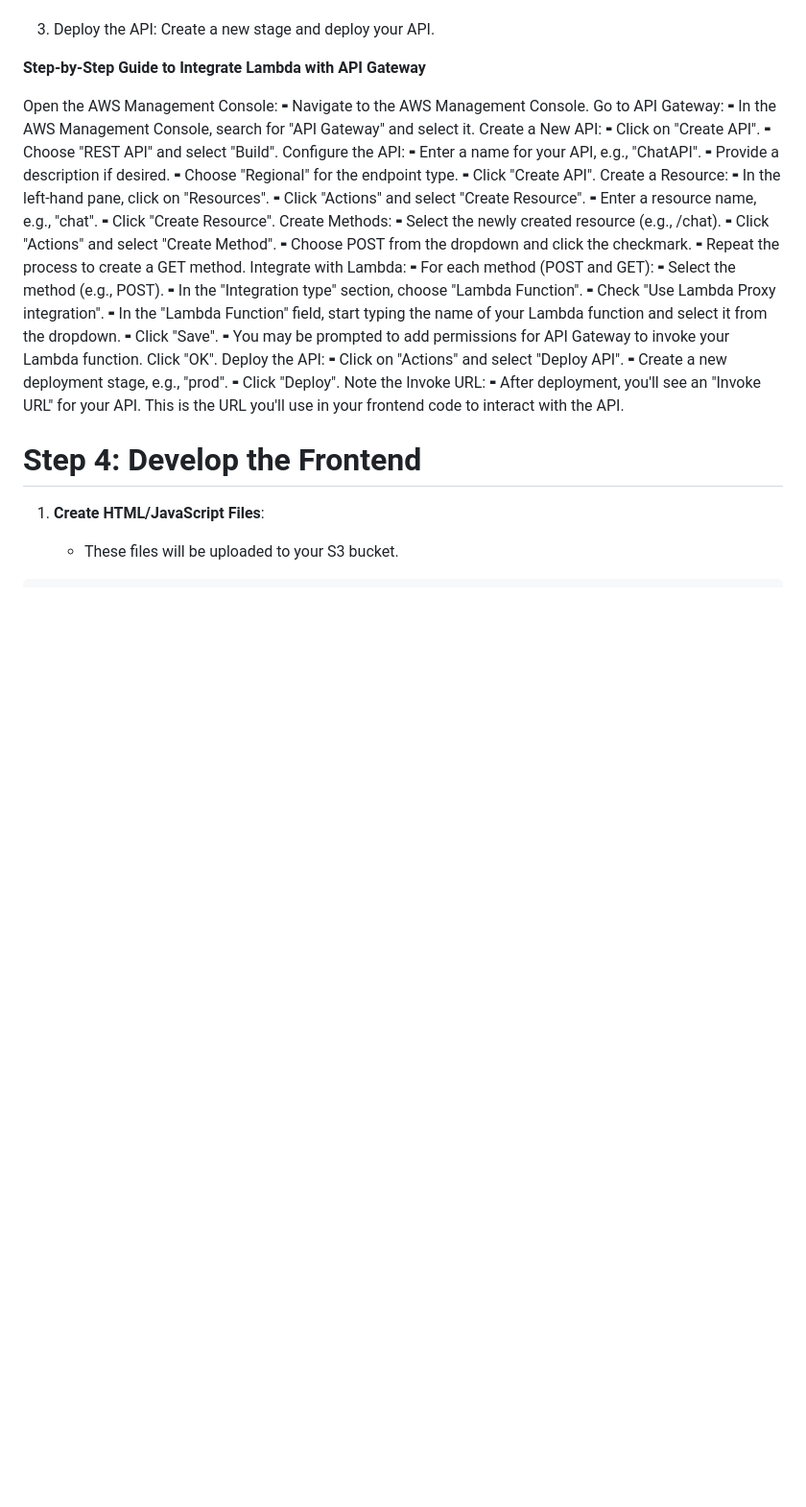
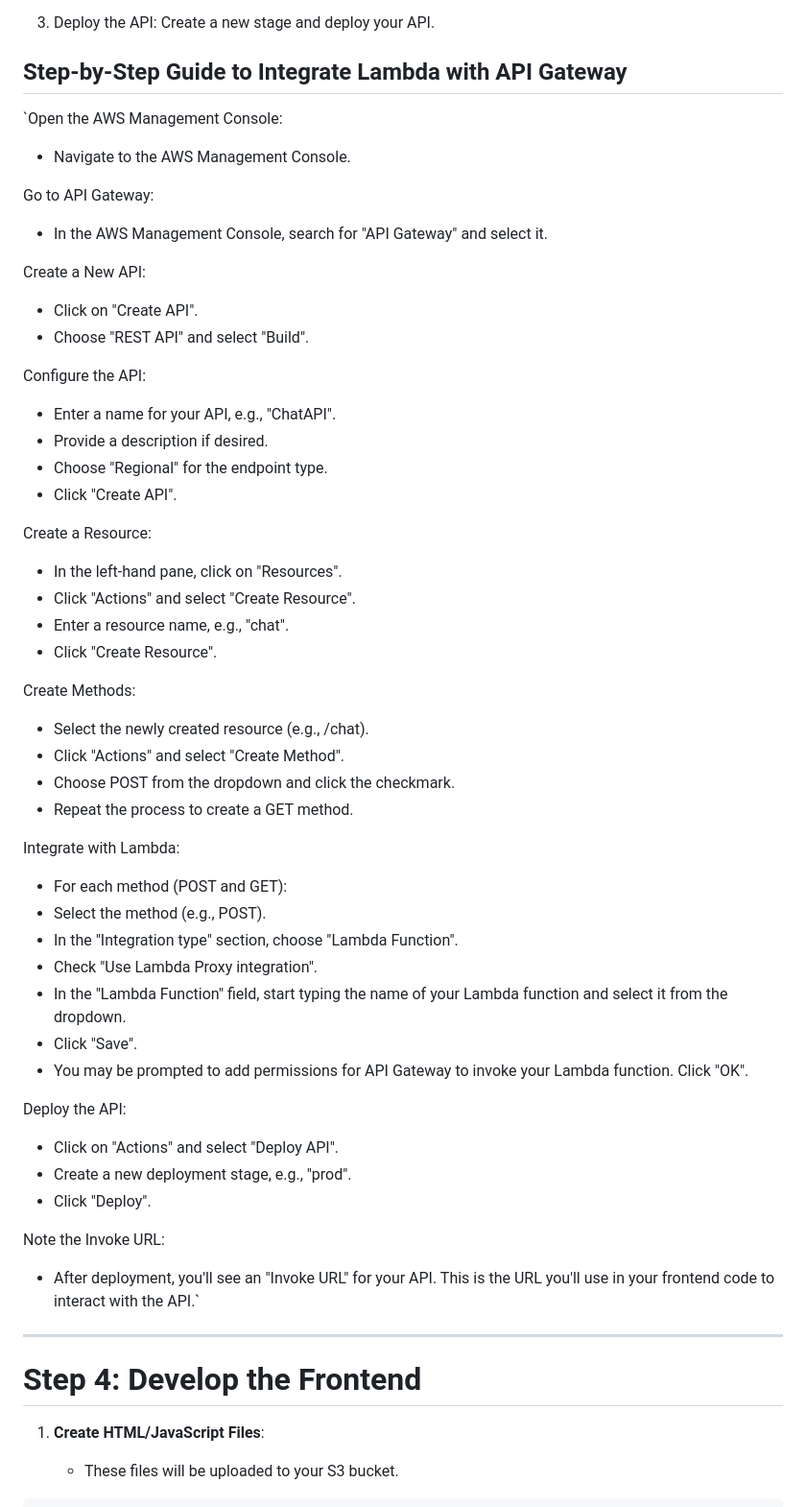
Before and after one commit to thamidz14/Affan_Thamid_ServerlessChat_Project, a Markdown page: README.md, the part around the change. Shown: that part at 96% size. Drawn GitHub-style; blank space fills up the shorter version.

Commit message:
Update format for readme file for Gateway API steps

```diff
--- a/README.md
+++ b/README.md
@@ -279,44 +279,52 @@ def lambda_handler(event, context):
    Create a new stage and deploy your API.
 
   **Step-by-Step Guide to Integrate Lambda with API Gateway**
+---
+`Open the AWS Management Console:
+- Navigate to the AWS Management Console.
 
-  Open the AWS Management Console:
-  	⁃	Navigate to the AWS Management Console.
-  Go to API Gateway:
-  	⁃	In the AWS Management Console, search for "API Gateway" and select it.
-  Create a New API:
-  	⁃	Click on "Create API".
-  	⁃	Choose "REST API" and select "Build".
-  Configure the API:
-  	⁃	Enter a name for your API, e.g., "ChatAPI".
-  	⁃	Provide a description if desired.
-  	⁃	Choose "Regional" for the endpoint type.
-  	⁃	Click "Create API".
-  Create a Resource:
-  	⁃	In the left-hand pane, click on "Resources".
-  	⁃	Click "Actions" and select "Create Resource".
-  	⁃	Enter a resource name, e.g., "chat".
-  	⁃	Click "Create Resource".
-  Create Methods:
-  	⁃	Select the newly created resource (e.g., /chat).
-  	⁃	Click "Actions" and select "Create Method".
-  	⁃	Choose POST from the dropdown and click the checkmark.
-  	⁃	Repeat the process to create a GET method.
-  Integrate with Lambda:
-  	⁃	For each method (POST and GET):
-  	⁃	Select the method (e.g., POST).
-  	⁃	In the "Integration type" section, choose "Lambda Function".
-  	⁃	Check "Use Lambda Proxy integration".
-  	⁃	In the "Lambda Function" field, start typing the name of your Lambda function and select it from the dropdown.
-  	⁃	Click "Save".
-  	⁃	You may be prompted to add permissions for API Gateway to invoke your Lambda function. Click "OK".
-  Deploy the API:
-  	⁃	Click on "Actions" and select "Deploy API".
-  	⁃	Create a new deployment stage, e.g., "prod".
-  	⁃	Click "Deploy".
-  Note the Invoke URL:
-  	⁃ After deployment, you'll see an "Invoke URL" for your API. This is the URL you'll use in your frontend code to interact with the API.
+Go to API Gateway:
+- In the AWS Management Console, search for "API Gateway" and select it.
 
+Create a New API:
+- Click on "Create API".
+- Choose "REST API" and select "Build".
+
+Configure the API:
+- Enter a name for your API, e.g., "ChatAPI".
+- Provide a description if desired.
+- Choose "Regional" for the endpoint type.
+- Click "Create API".
+
+Create a Resource:
+- In the left-hand pane, click on "Resources".
+- Click "Actions" and select "Create Resource".
+- Enter a resource name, e.g., "chat".
+- Click "Create Resource".
+
+Create Methods:
+- Select the newly created resource (e.g., /chat).
+- Click "Actions" and select "Create Method".
+- Choose POST from the dropdown and click the checkmark.
+- Repeat the process to create a GET method.
+
+Integrate with Lambda:
+- For each method (POST and GET):
+- Select the method (e.g., POST).
+- In the "Integration type" section, choose "Lambda Function".
+- Check "Use Lambda Proxy integration".
+- In the "Lambda Function" field, start typing the name of your Lambda function and select it from the dropdown.
+- Click "Save".
+- You may be prompted to add permissions for API Gateway to invoke your Lambda function. Click "OK".
+
+Deploy the API:
+- Click on "Actions" and select "Deploy API".
+- Create a new deployment stage, e.g., "prod".
+- Click "Deploy".
+
+Note the Invoke URL:
+- After deployment, you'll see an "Invoke URL" for your API. This is the URL you'll use in your frontend code to interact with the API.`
+---
 
 # Step 4: Develop the Frontend
 1. **Create HTML/JavaScript Files**:
```
